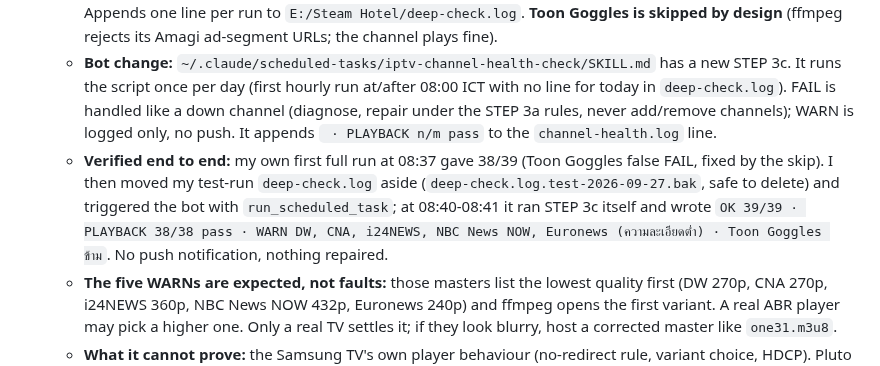
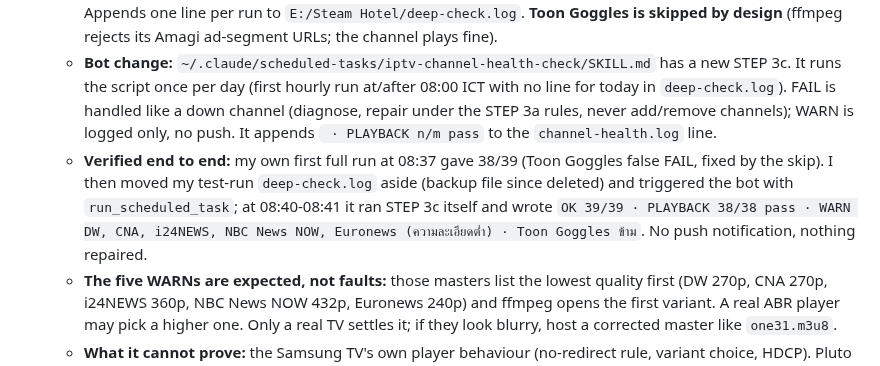
Before and after one commit to atsawinohio-dot/steam-hotel-stream, a Markdown page: HANDOFF.md, the part around the change. Rendered like a GitHub page.

Commit message:
HANDOFF.md: test backup log deleted
Co-Authored-By: Claude Sonnet 5 <noreply@anthropic.com>

```diff
--- a/HANDOFF.md
+++ b/HANDOFF.md
@@ -15,7 +15,7 @@ _No agent currently mid-task. Last updated by: Claude (Sonnet 5, Claude Code)
 - **Playback-level check added, and the laptop bot now runs it (2026-09-27, `ea736d6`).** Owner asked for the AI bot to do what staff would do on a TV ("ต้องการให้ Ai bot ตรวจสอบแทน พนักงาน"), then to run it and report. A staff checklist (private artifact `https://claude.ai/artifact/8L4JehWjy3vFcxdTZkre6N`, one A4 page, 17 new channels, tick picture/sound) was made first and is now optional.
   - **`tools/deep-check.mjs`** (Node + ffmpeg, run from the hotel laptop in Thailand): decodes ~10 s of each channel and reports PASS/WARN/FAIL. Picture: >=3 frames, not black (<10 YAVG) or white (>245), and motion (max YDIF >= 0.05, else a "never moves" WARN). Audio: track exists and mean volume above -55 dB. Size: WARN under 480p. Exit 0/1/2. `node tools/deep-check.mjs "Channel 8" GMM25` checks only matching names. Appends one line per run to `E:/Steam Hotel/deep-check.log`. **Toon Goggles is skipped by design** (ffmpeg rejects its Amagi ad-segment URLs; the channel plays fine).
   - **Bot change:** `~/.claude/scheduled-tasks/iptv-channel-health-check/SKILL.md` has a new STEP 3c. It runs the script once per day (first hourly run at/after 08:00 ICT with no line for today in `deep-check.log`). FAIL is handled like a down channel (diagnose, repair under the STEP 3a rules, never add/remove channels); WARN is logged only, no push. It appends ` · PLAYBACK n/m pass` to the `channel-health.log` line.
-  - **Verified end to end:** my own first full run at 08:37 gave 38/39 (Toon Goggles false FAIL, fixed by the skip). I then moved my test-run `deep-check.log` aside (`deep-check.log.test-2026-09-27.bak`, safe to delete) and triggered the bot with `run_scheduled_task`; at 08:40-08:41 it ran STEP 3c itself and wrote `OK 39/39 · PLAYBACK 38/38 pass · WARN DW, CNA, i24NEWS, NBC News NOW, Euronews (ความละเอียดต่ำ) · Toon Goggles ข้าม`. No push notification, nothing repaired.
+  - **Verified end to end:** my own first full run at 08:37 gave 38/39 (Toon Goggles false FAIL, fixed by the skip). I then moved my test-run `deep-check.log` aside (backup file since deleted) and triggered the bot with `run_scheduled_task`; at 08:40-08:41 it ran STEP 3c itself and wrote `OK 39/39 · PLAYBACK 38/38 pass · WARN DW, CNA, i24NEWS, NBC News NOW, Euronews (ความละเอียดต่ำ) · Toon Goggles ข้าม`. No push notification, nothing repaired.
   - **The five WARNs are expected, not faults:** those masters list the lowest quality first (DW 270p, CNA 270p, i24NEWS 360p, NBC News NOW 432p, Euronews 240p) and ffmpeg opens the first variant. A real ABR player may pick a higher one. Only a real TV settles it; if they look blurry, host a corrected master like `one31.m3u8`.
   - **What it cannot prove:** the Samsung TV's own player behaviour (no-redirect rule, variant choice, HDCP). Pluto TV Trending Now passes it while showing only the Pluto logo bumper (owner decision pending). A genuinely static news graphic can trigger the "never moves" WARN. One person watching the new channels on a real TV is still the last check.
   - **Gotchas hit while building it:** in an ffmpeg filtergraph a repeated `key=` option on `metadata=print` keeps only the last one, so just use `metadata=print:file=-`; escaping `pipe\:1` through Node and bash mangled the backslashes (the Bash tool eats them - use the Edit/Write tools for scripts with backslashes).
```
